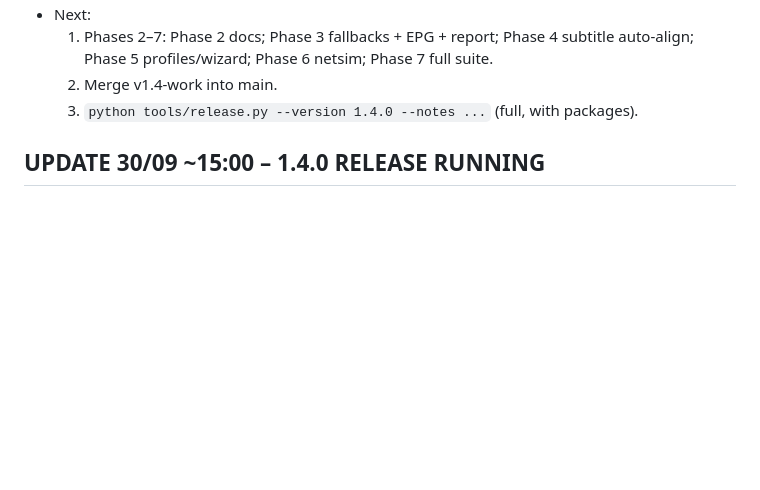
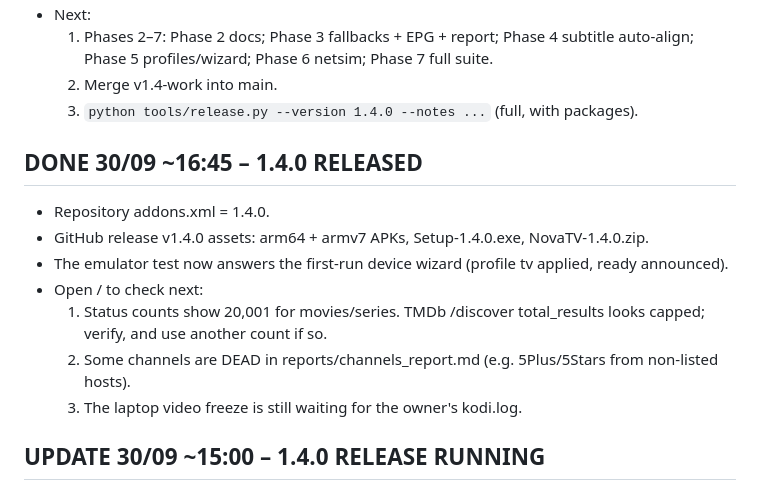
Before and after one commit to bennymat93/novatv, a Markdown page: HANDOFF.md, the part around the change. Drawn GitHub-style; blank space fills up the shorter version.

Commit message:
HANDOFF: 1.4.0 released

```diff
--- a/HANDOFF.md
+++ b/HANDOFF.md
@@ -24,6 +24,15 @@
   1. Phases 2–7: Phase 2 docs; Phase 3 fallbacks + EPG + report; Phase 4 subtitle auto-align; Phase 5 profiles/wizard; Phase 6 netsim; Phase 7 full suite.
   2. Merge v1.4-work into main.
   3. `python tools/release.py --version 1.4.0 --notes ...` (full, with packages).
+
+## DONE 30/09 ~16:45 – 1.4.0 RELEASED
+- Repository addons.xml = 1.4.0.
+- GitHub release v1.4.0 assets: arm64 + armv7 APKs, Setup-1.4.0.exe, NovaTV-1.4.0.zip.
+- The emulator test now answers the first-run device wizard (profile tv applied, ready announced).
+- Open / to check next:
+  1. Status counts show 20,001 for movies/series. TMDb /discover total_results looks capped; verify, and use another count if so.
+  2. Some channels are DEAD in reports/channels_report.md (e.g. 5Plus/5Stars from non-listed hosts).
+  3. The laptop video freeze is still waiting for the owner's kodi.log.
 
 ## UPDATE 30/09 ~15:00 – 1.4.0 RELEASE RUNNING
 - `python tools/release.py --version 1.4.0 --notes "..."`: log in work/release_140.log, state in work/release_state.json.
```
